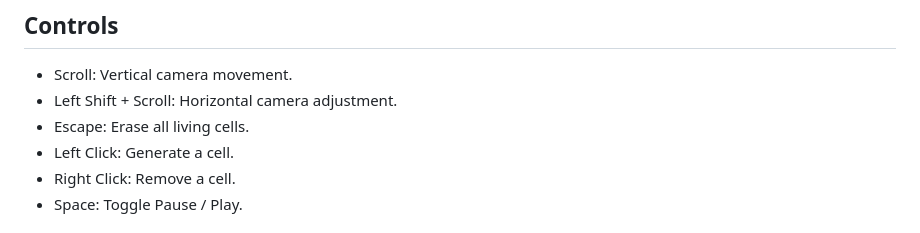
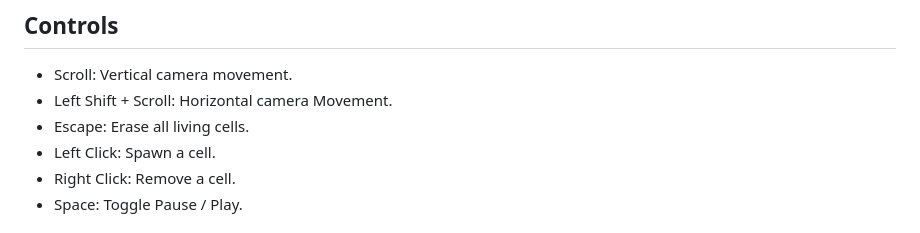
Before and after one commit to JustBobinAround/bevy_game_of_life, a Markdown page: README.md, the part around the change. GitHub-like rendering.

Commit message:
Update README.md - minor typo

```diff
--- a/README.md
+++ b/README.md
@@ -65,9 +65,9 @@ cargo run --release
 
 ## Controls
 - Scroll: Vertical camera movement.
-- Left Shift + Scroll: Horizontal camera adjustment.
+- Left Shift + Scroll: Horizontal camera Movement.
 - Escape: Erase all living cells.
-- Left Click: Generate a cell.
+- Left Click: Spawn a cell.
 - Right Click: Remove a cell.
 - Space: Toggle Pause / Play.
 
```
